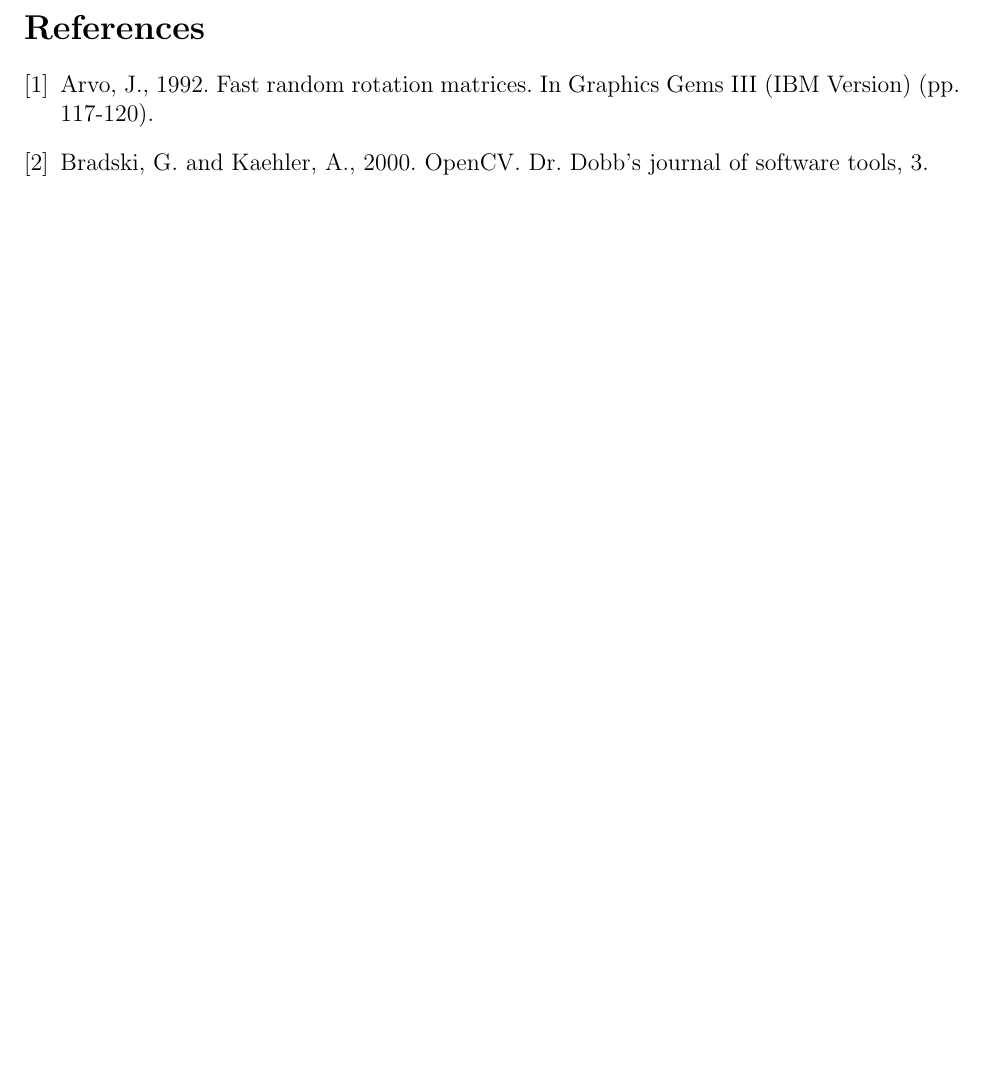
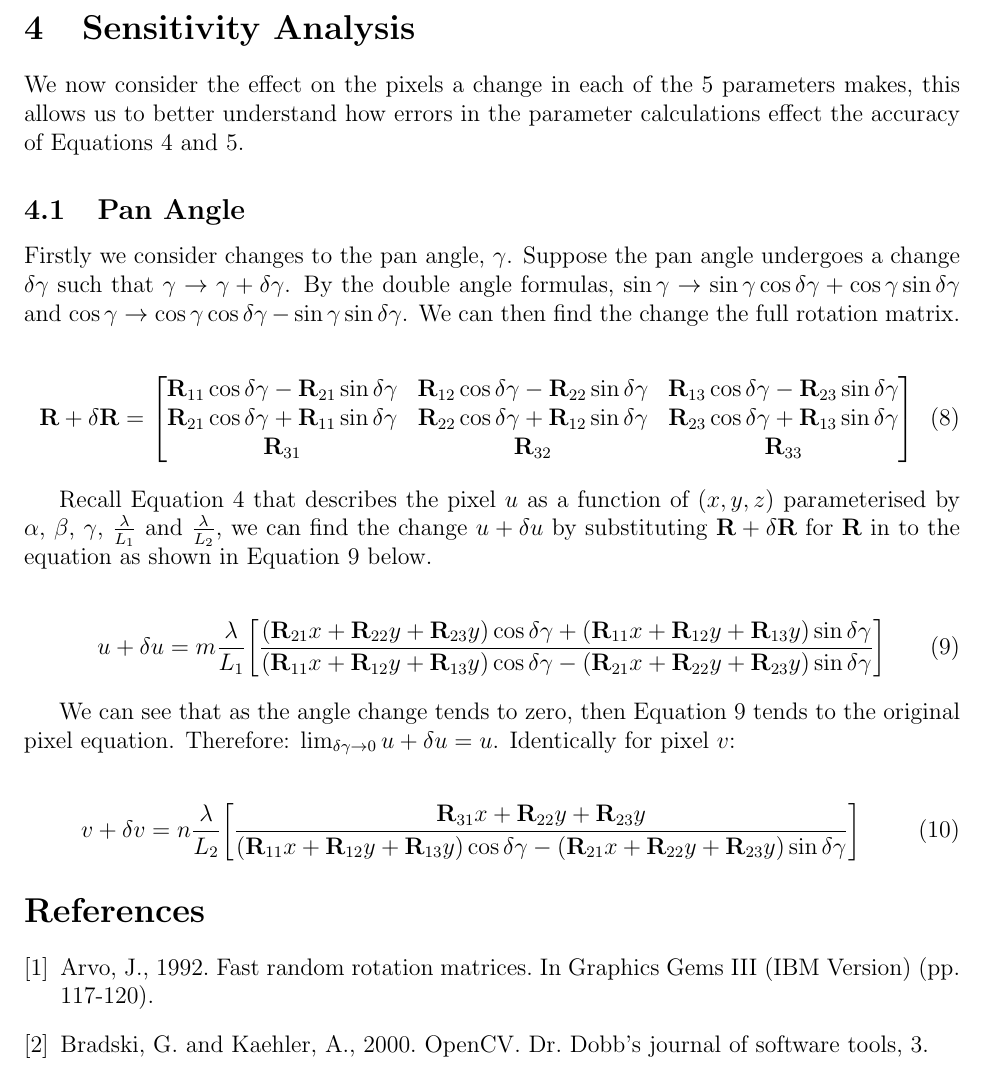
Before and after one commit to MLCodeCentre/CH2M, a LaTeX document (Documents/camera/camera.tex): part of page 9 of 9, cut at the place of the change, the shorter picture padded with empty space. Compiled offline with pdfLaTeX.

Commit message:
started sensitivity analysis

```diff
--- a/Documents/camera/camera.tex
+++ b/Documents/camera/camera.tex
@@ -232,6 +232,43 @@ Any arbitrary section of the table can be found in the same way if the $x$,$y$ a
     \label{fig:multi_table}%
 \end{figure}
 
+% ------------------------------Sensitivity Analysis-------------------------------
+\section{Sensitivity Analysis}
+
+We now consider the effect on the pixels a change in each of the 5 parameters makes, this allows us to better understand how errors in the parameter calculations effect the accuracy of Equations \ref{u} and \ref{v}.
+
+\subsection{Pan Angle}
+Firstly we consider changes to the pan angle, $\gamma$. Suppose the pan angle undergoes a change $\delta\gamma$ such that $\gamma \rightarrow \gamma + \delta\gamma$. By the double angle formulas, $\sin\gamma\rightarrow\sin\gamma\cos\delta\gamma + \cos\gamma\sin\delta\gamma$ and $\cos\gamma\rightarrow\cos\gamma\cos\delta\gamma - \sin\gamma\sin\delta\gamma$. We can then find the change the full rotation matrix.
+
+\begin{equation}
+ \mtx{R} + \delta\mtx{R} =
+  \begin{bmatrix}
+    \mtx{R}_{11}\cos\delta\gamma - \mtx{R}_{21}\sin\delta\gamma & \mtx{R}_{12}\cos\delta\gamma - \mtx{R}_{22}\sin\delta\gamma & \mtx{R}_{13}\cos\delta\gamma - \mtx{R}_{23}\sin\delta\gamma \\
+
+    \mtx{R}_{21}\cos\delta\gamma + \mtx{R}_{11}\sin\delta\gamma & \mtx{R}_{22}\cos\delta\gamma + \mtx{R}_{12}\sin\delta\gamma & \mtx{R}_{23}\cos\delta\gamma + \mtx{R}_{13}\sin\delta\gamma \\
+
+    \mtx{R}_{31} & \mtx{R}_{32} & \mtx{R}_{33}
+ \end{bmatrix}
+\end{equation}
+
+Recall Equation \ref{u} that describes the pixel $u$ as a function of $(x,y,z)$ parameterised by $\alpha$, $\beta$, $\gamma$, $\frac{\lambda}{L_1}$ and $\frac{\lambda}{L_2}$, we can find the change $u + \delta u$ by substituting $\mtx{R} + \delta\mtx{R}$ for $\mtx{R}$ in to the equation as shown in Equation \ref{du} below.
+
+\begin{equation}\label{du}
+    u + \delta u = m\frac{\lambda}{L_1}
+        \bigg[\frac{(\mtx{R}_{21}x + \mtx{R}_{22}y + \mtx{R}_{23}y)\cos\delta\gamma
+                  + (\mtx{R}_{11}x + \mtx{R}_{12}y + \mtx{R}_{13}y)\sin\delta\gamma}
+                   {(\mtx{R}_{11}x + \mtx{R}_{12}y + \mtx{R}_{13}y)\cos\delta\gamma -(\mtx{R}_{21}x + \mtx{R}_{22}y + \mtx{R}_{23}y)\sin\delta\gamma}
+        \bigg]
+\end{equation}
+
+We can see that as the angle change tends to zero, then Equation \ref{du} tends to the original pixel equation. Therefore: $\lim_{\delta\gamma \to 0} u + \delta u = u$. Identically for pixel $v$:
+
+\begin{equation}\label{dv}
+    v + \delta v = n\frac{\lambda}{L_2}
+        \bigg[\frac{\mtx{R}_{31}x + \mtx{R}_{22}y + \mtx{R}_{23}y}
+                   {(\mtx{R}_{11}x + \mtx{R}_{12}y + \mtx{R}_{13}y)\cos\delta\gamma -(\mtx{R}_{21}x + \mtx{R}_{22}y + \mtx{R}_{23}y)\sin\delta\gamma}
+        \bigg]
+\end{equation}
 
 \begin{thebibliography}{9}
 \bibitem{rotations}
```
